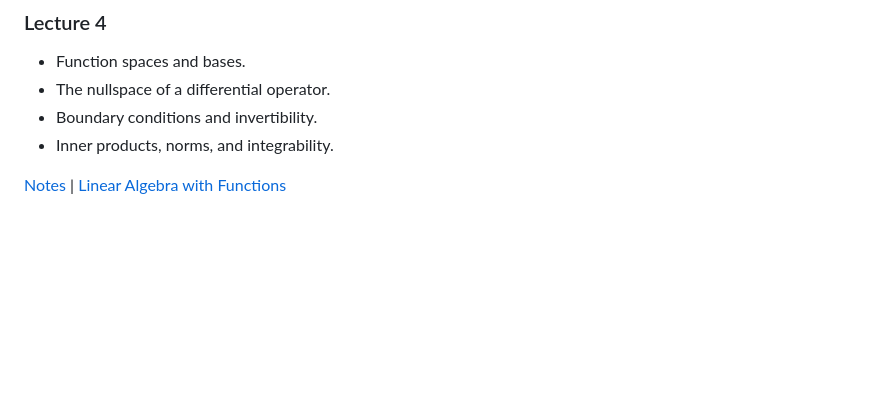
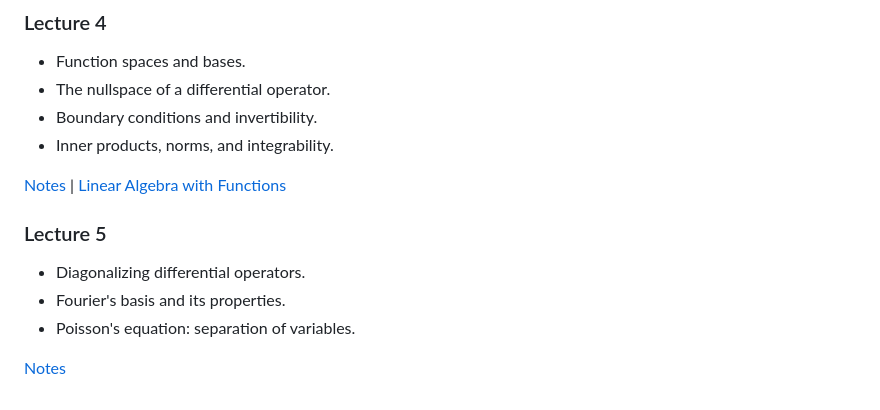
Before and after one commit to mitmath/18303, a Markdown page: README.md, the part around the change. Drawn GitHub-style; blank space fills up the shorter version.

Commit message:
Add Lecture 5 summary and notes link

```diff
--- a/README.md
+++ b/README.md
@@ -101,3 +101,12 @@ summarizing what you intend to do. Potential projects will be suggested as the c
 - Inner products, norms, and integrability.
 
 [Notes](https://github.com/mitmath/18303/blob/master/lecture_notes/lecture_4.pdf) | [Linear Algebra with Functions](https://github.com/mitmath/18303/blob/master/supp_material/linear_algebra_with_functions.pdf)
+
+
+### Lecture 5
+
+- Diagonalizing differential operators.
+- Fourier's basis and its properties.
+- Poisson's equation: separation of variables.
+
+[Notes](https://github.com/mitmath/18303/blob/master/lecture_notes/lecture_5.pdf)
```
